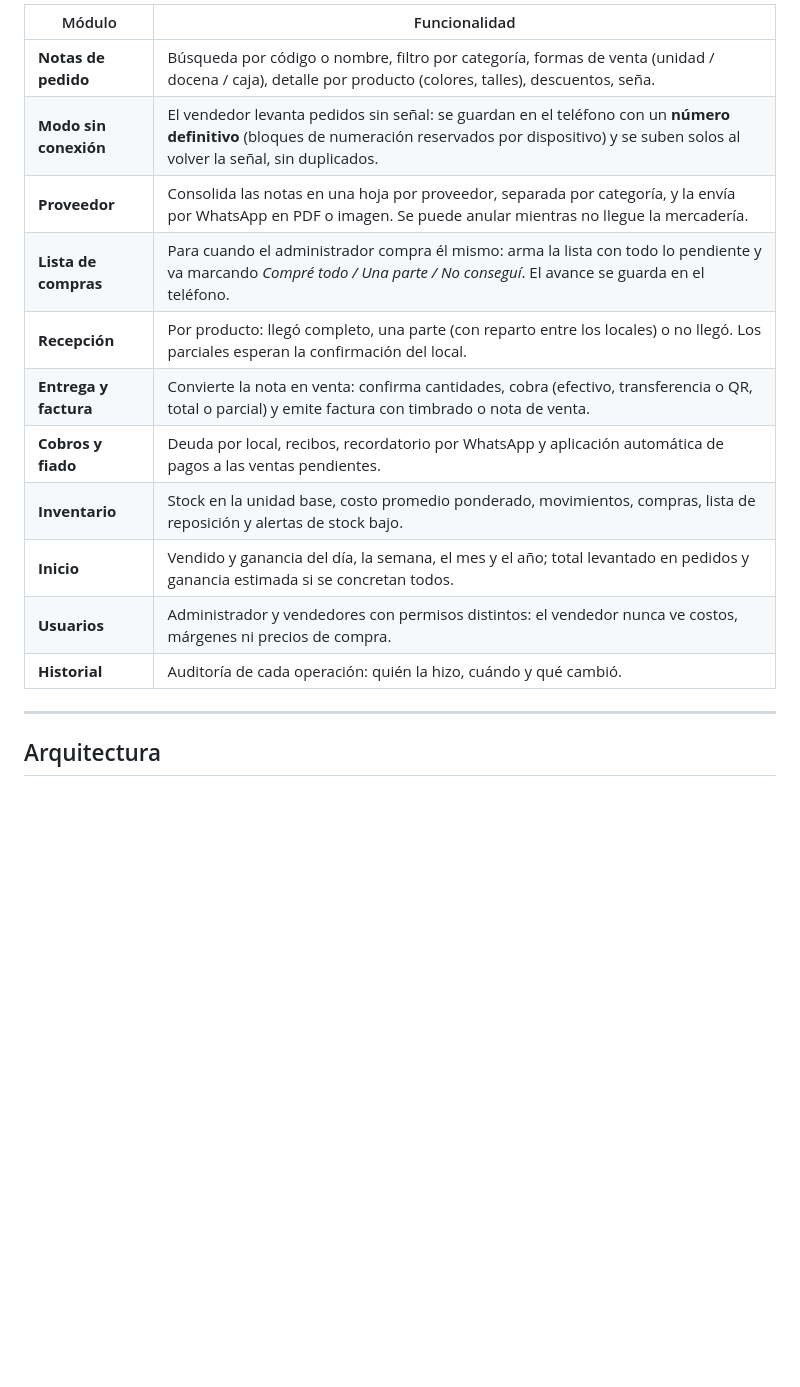
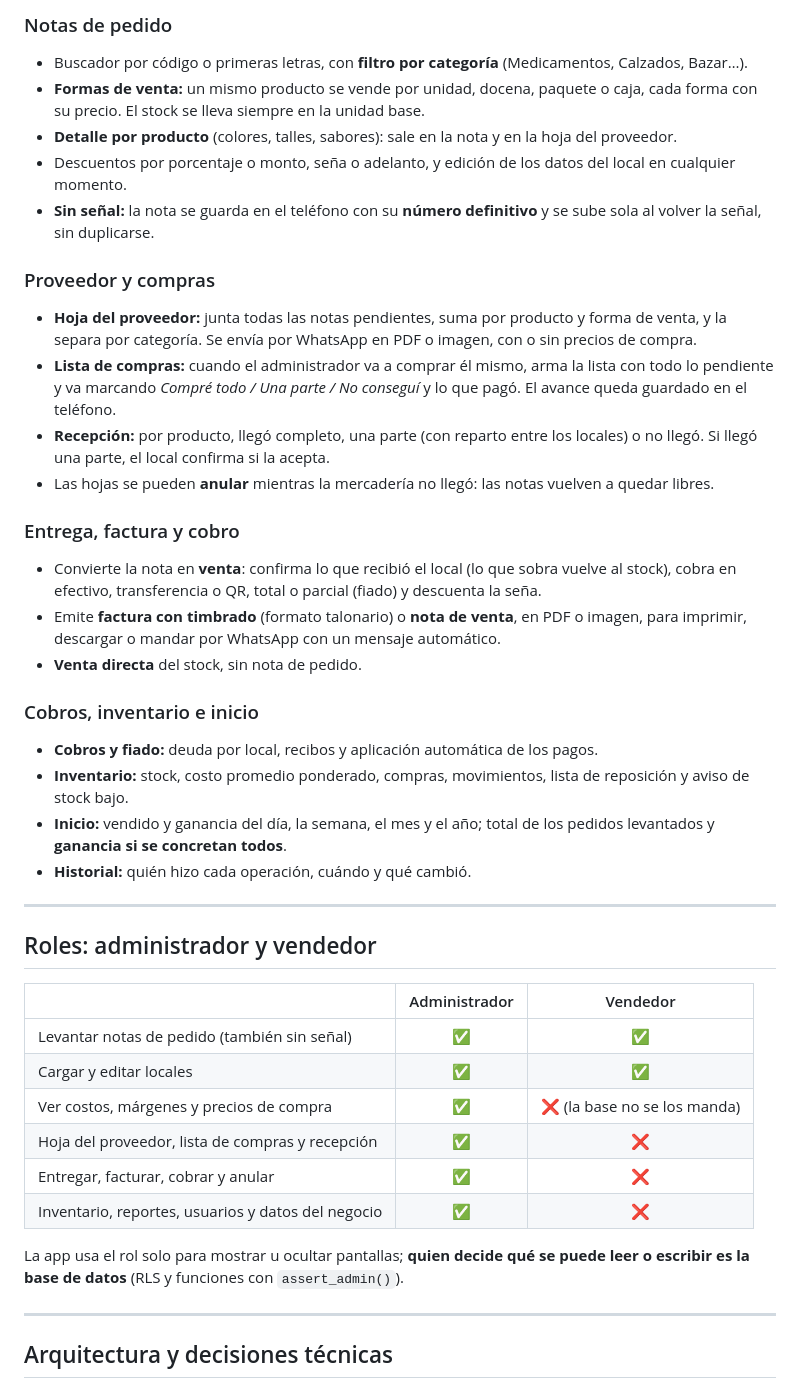
Before and after one commit to GabrielLeon1111/sistema-pedidos-distribuidora, a Markdown page: README.md, the part around one of its changes. Rendered like a GitHub page; blank space fills up the shorter version.

````diff
--- a/README.md
+++ b/README.md
@@ -32,21 +62,56 @@ el servidor, seguridad por filas y operaciones idempotentes).
 
-| Módulo | Funcionalidad |
-|---|---|
-| **Notas de pedido** | Búsqueda por código o nombre, filtro por categoría, formas de venta (unidad / docena / caja), detalle por producto (colores, talles), descuentos, seña. |
-| **Modo sin conexión** | El vendedor levanta pedidos sin señal: se guardan en el teléfono con un **número definitivo** (bloques de numeración reservados por dispositivo) y se suben solos al volver la señal, sin duplicados. |
-| **Proveedor** | Consolida las notas en una hoja por proveedor, separada por categoría, y la envía por WhatsApp en PDF o imagen. Se puede anular mientras no llegue la mercadería. |
-| **Lista de compras** | Para cuando el administrador compra él mismo: arma la lista con todo lo pendiente y va marcando *Compré todo / Una parte / No conseguí*. El avance se guarda en el teléfono. |
-| **Recepción** | Por producto: llegó completo, una parte (con reparto entre los locales) o no llegó. Los parciales esperan la confirmación del local. |
-| **Entrega y factura** | Convierte la nota en venta: confirma cantidades, cobra (efectivo, transferencia o QR, total o parcial) y emite factura con timbrado o nota de venta. |
-| **Cobros y fiado** | Deuda por local, recibos, recordatorio por WhatsApp y aplicación automática de pagos a las ventas pendientes. |
-| **Inventario** | Stock en la unidad base, costo promedio ponderado, movimientos, compras, lista de reposición y alertas de stock bajo. |
-| **Inicio** | Vendido y ganancia del día, la semana, el mes y el año; total levantado en pedidos y ganancia estimada si se concretan todos. |
-| **Usuarios** | Administrador y vendedores con permisos distintos: el vendedor nunca ve costos, márgenes ni precios de compra. |
-| **Historial** | Auditoría de cada operación: quién la hizo, cuándo y qué cambió. |
+### Notas de pedido
+- Buscador por código o primeras letras, con **filtro por categoría** (Medicamentos, Calzados, Bazar…).
+- **Formas de venta:** un mismo producto se vende por unidad, docena, paquete o caja, cada forma con
+  su precio. El stock se lleva siempre en la unidad base.
+- **Detalle por producto** (colores, talles, sabores): sale en la nota y en la hoja del proveedor.
+- Descuentos por porcentaje o monto, seña o adelanto, y edición de los datos del local en cualquier momento.
+- **Sin señal:** la nota se guarda en el teléfono con su **número definitivo** y se sube sola al volver
+  la señal, sin duplicarse.
+
+### Proveedor y compras
+- **Hoja del proveedor:** junta todas las notas pendientes, suma por producto y forma de venta, y la
+  separa por categoría. Se envía por WhatsApp en PDF o imagen, con o sin precios de compra.
+- **Lista de compras:** cuando el administrador va a comprar él mismo, arma la lista con todo lo
+  pendiente y va marcando *Compré todo / Una parte / No conseguí* y lo que pagó. El avance queda
+  guardado en el teléfono.
+- **Recepción:** por producto, llegó completo, una parte (con reparto entre los locales) o no llegó.
+  Si llegó una parte, el local confirma si la acepta.
+- Las hojas se pueden **anular** mientras la mercadería no llegó: las notas vuelven a quedar libres.
+
+### Entrega, factura y cobro
+- Convierte la nota en **venta**: confirma lo que recibió el local (lo que sobra vuelve al stock),
+  cobra en efectivo, transferencia o QR, total o parcial (fiado) y descuenta la seña.
+- Emite **factura con timbrado** (formato talonario) o **nota de venta**, en PDF o imagen, para
+  imprimir, descargar o mandar por WhatsApp con un mensaje automático.
+- **Venta directa** del stock, sin nota de pedido.
+
+### Cobros, inventario e inicio
+- **Cobros y fiado:** deuda por local, recibos y aplicación automática de los pagos.
+- **Inventario:** stock, costo promedio ponderado, compras, movimientos, lista de reposición y aviso de stock bajo.
+- **Inicio:** vendido y ganancia del día, la semana, el mes y el año; total de los pedidos levantados
+  y **ganancia si se concretan todos**.
+- **Historial:** quién hizo cada operación, cuándo y qué cambió.
 
 ---
 
-## Arquitectura
+## Roles: administrador y vendedor
+
+| | Administrador | Vendedor |
+|---|:---:|:---:|
+| Levantar notas de pedido (también sin señal) | ✅ | ✅ |
+| Cargar y editar locales | ✅ | ✅ |
+| Ver costos, márgenes y precios de compra | ✅ | ❌ (la base no se los manda) |
+| Hoja del proveedor, lista de compras y recepción | ✅ | ❌ |
+| Entregar, facturar, cobrar y anular | ✅ | ❌ |
+| Inventario, reportes, usuarios y datos del negocio | ✅ | ❌ |
+
+La app usa el rol solo para mostrar u ocultar pantallas; **quien decide qué se puede leer o escribir
+es la base de datos** (RLS y funciones con `assert_admin()`).
+
+---
+
+## Arquitectura y decisiones técnicas
 
 ```mermaid
 flowchart LR
````
Also changed, not shown: other parts of README.md (+185 -69 lines).
